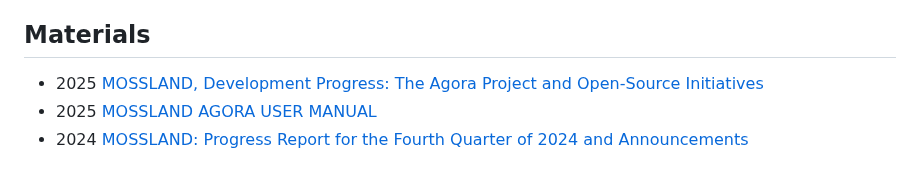
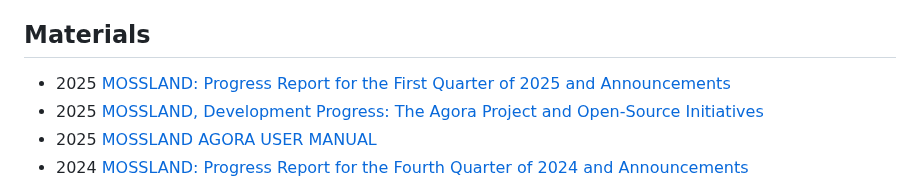
Before and after one commit to mossland/Disclosure-and-Materials, a Markdown page: README.md, the part around the change. GitHub-like rendering.

```diff
--- a/README.md
+++ b/README.md
@@ -98,6 +98,7 @@ Korean
 - 2020년 2월 5일 [모스랜드, 더 헌터스 'iF 디자인 어워드 수상](http://s3.ap-northeast-2.amazonaws.com/dunamuplatform-druid-disclosure-coolprod/disclosure-160_MOC_01.pdf)
 
 ## Materials
+- 2025 [MOSSLAND: Progress Report for the First Quarter of 2025 and Announcements](https://static.moss.land/docs/mossland_q1_report_2025-04-02.pdf)
 - 2025 [MOSSLAND, Development Progress: The Agora Project and Open-Source Initiatives](https://static.moss.land/docs/mossland_development_progress_2025-01-04.pdf)
 - 2025 [MOSSLAND AGORA USER MANUAL](https://medium.com/mossland-blog/agora-officially-launched-6cb9ee65a2cf)
 - 2024 [MOSSLAND: Progress Report for the Fourth Quarter of 2024 and Announcements](https://medium.com/mossland-blog/summary-and-notices-on-2024-progress-ef73a9b4f5a8)
```
